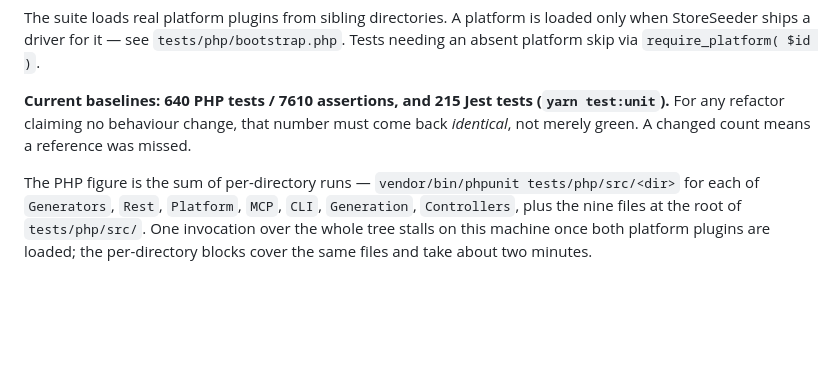
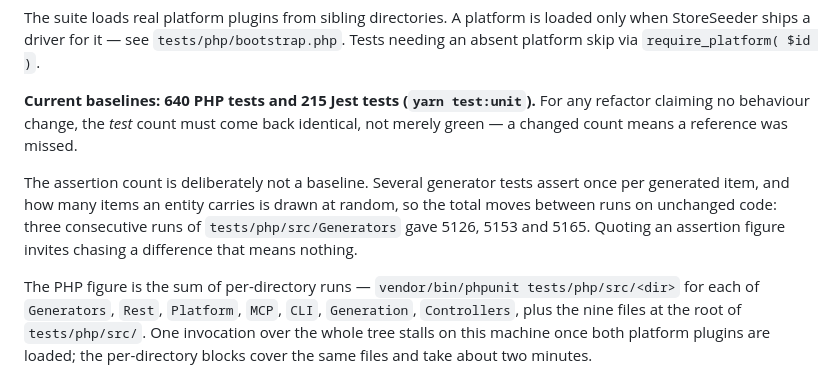
Before and after one commit to mralaminahamed/storeseeder, a Markdown page: CLAUDE.md, the part around the change. Drawn GitHub-style; blank space fills up the shorter version.

Commit message:
docs: drop the assertion count from the test baseline, which never reproduced
Several generator tests assert once per generated item, and how many items an entity carries is drawn
at random — so the assertion total moves between runs on unchanged code. Three consecutive runs of
`tests/php/src/Generators` gave 5126, 5153 and 5165.

The figure was in CLAUDE.md as something a refactor must reproduce exactly, which sends the next reader
chasing a difference that means nothing. The test count is the invariant and stays.

Claude-Session: https://claude.ai/code/session_01CAf55vqXuor6WaxYcNyybS

```diff
--- a/CLAUDE.md
+++ b/CLAUDE.md
@@ -53,10 +53,14 @@ The suite loads real platform plugins from sibling directories. A platform is lo
 when StoreSeeder ships a driver for it — see `tests/php/bootstrap.php`. Tests needing an
 absent platform skip via `require_platform( $id )`.
 
-**Current baselines: 640 PHP tests / 7610 assertions, and 215 Jest tests
-(`yarn test:unit`).** For any refactor claiming no behaviour
-change, that number must come back *identical*, not merely green. A changed count means a
-reference was missed.
+**Current baselines: 640 PHP tests and 215 Jest tests (`yarn test:unit`).** For any refactor
+claiming no behaviour change, the *test* count must come back identical, not merely green — a changed
+count means a reference was missed.
+
+The assertion count is deliberately not a baseline. Several generator tests assert once per generated
+item, and how many items an entity carries is drawn at random, so the total moves between runs on
+unchanged code: three consecutive runs of `tests/php/src/Generators` gave 5126, 5153 and 5165. Quoting
+an assertion figure invites chasing a difference that means nothing.
 
 The PHP figure is the sum of per-directory runs — `vendor/bin/phpunit tests/php/src/<dir>` for
 each of `Generators`, `Rest`, `Platform`, `MCP`, `CLI`, `Generation`, `Controllers`, plus the
```
